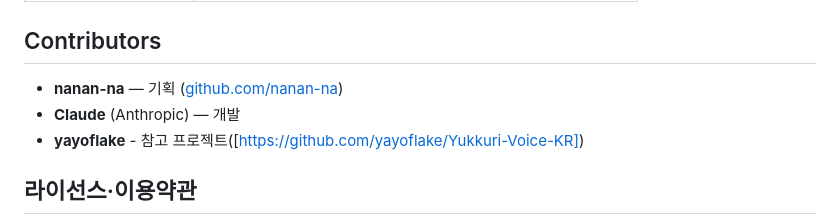
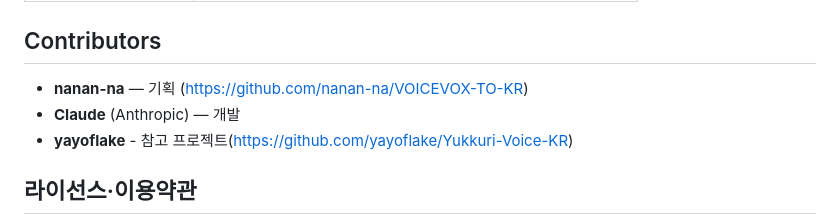
Before and after one commit to nanan-na/VOICEVOX-TO-KR, a Markdown page: README.md, the part around the change. Drawn GitHub-style.

```diff
--- a/README.md
+++ b/README.md
@@ -194,9 +194,9 @@ node tools/audition.js 목록.txt                   # 텍스트 목록 배치
 
 ## Contributors
 
-- **nanan-na** — 기획 ([github.com/nanan-na](https://github.com/nanan-na))
+- **nanan-na** — 기획 (https://github.com/nanan-na/VOICEVOX-TO-KR)
 - **Claude** (Anthropic) — 개발
-- **yayoflake** - 참고 프로젝트([https://github.com/yayoflake/Yukkuri-Voice-KR])
+- **yayoflake** - 참고 프로젝트(https://github.com/yayoflake/Yukkuri-Voice-KR)
 
 ## 라이선스·이용약관
 
```
